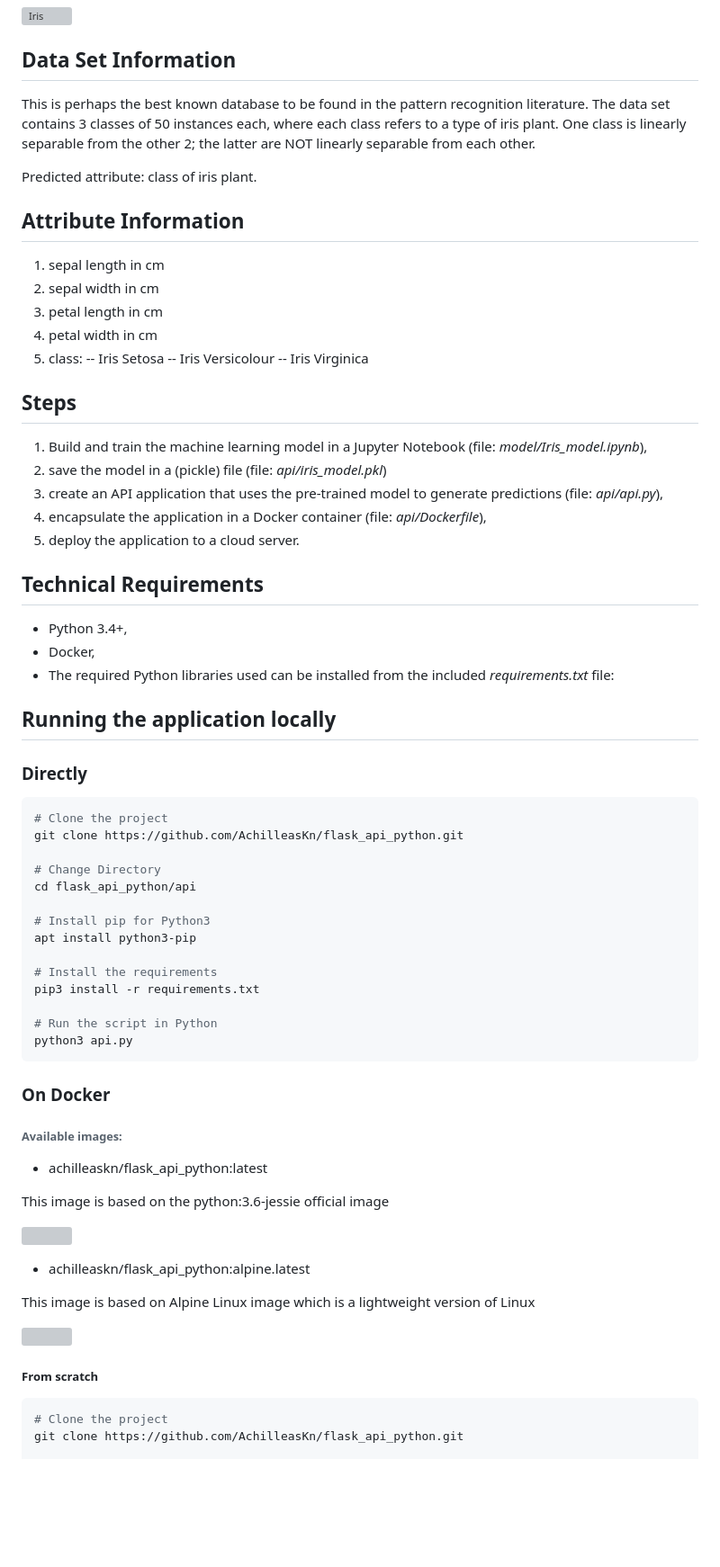
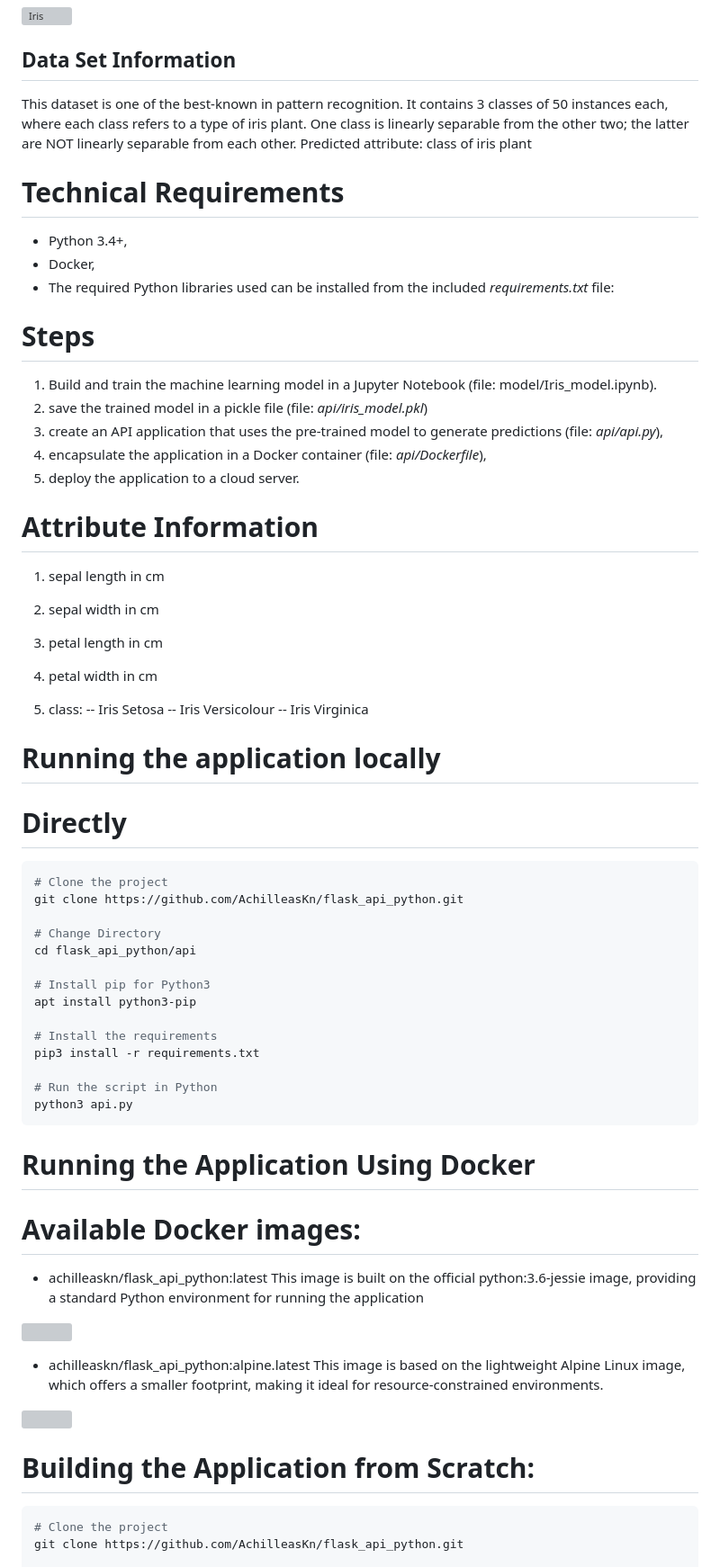
Before and after one commit to omarraaft/flask_OmarRaaft, a Markdown page: README.md, the part around one of its changes. Shown at 90% size. Rendered like a GitHub page; blank space fills up the shorter version; grey boxes are pictures that could not be loaded.

````diff
--- a/README.md
+++ b/README.md
@@ -7,36 +7,54 @@ Deploying a Machine Learning Model as a REST API with Flask
 
 ## Data Set Information
 
-This is perhaps the best known database to be found in the pattern recognition literature. The data set contains 3 classes of 50 instances each, where each class refers to a type of iris plant. One class is linearly separable from the other 2; the latter are NOT linearly separable from each other.
+This dataset is one of the best-known in pattern recognition. It contains 3 classes of 50 instances each, where each class refers to a type of iris plant. One class is linearly separable from the other two; the latter are NOT linearly separable from each other.
+Predicted attribute: class of iris plant
 
-Predicted attribute: class of iris plant.
 
-## Attribute Information
+
+
+# Technical Requirements
++ Python 3.4+,
++ Docker,
++ The required Python libraries used can be installed from the included _requirements.txt_ file:
+
+
+
+
+
+
+
+# Steps
+1. Build and train the machine learning model in a Jupyter Notebook (file: model/Iris_model.ipynb).
+2. save the trained model in a pickle file (file: _api/iris_model.pkl_)
+3. create an API application that uses the pre-trained model to generate predictions (file: _api/api.py_),
+3. encapsulate the application in a Docker container (file: _api/Dockerfile_),
+4. deploy the application to a cloud server.
+
+
+
+
+
+
+# Attribute Information
 
 1. sepal length in cm
 2. sepal width in cm
 3. petal length in cm
 4. petal width in cm
+
 5. class:
 -- Iris Setosa
 -- Iris Versicolour
 -- Iris Virginica
 
-## Steps
-1. Build and train the machine learning model in a Jupyter Notebook (file: _model/Iris_model.ipynb_),
-2. save the model in a (pickle) file (file: _api/iris_model.pkl_)
-3. create an API application that uses the pre-trained model to generate predictions (file: _api/api.py_),
-3. encapsulate the application in a Docker container (file: _api/Dockerfile_),
-4. deploy the application to a cloud server.
-
-## Technical Requirements
-+ Python 3.4+,
-+ Docker,
-+ The required Python libraries used can be installed from the included _requirements.txt_ file:
 
 
-## Running the application locally
-### Directly
+
+
+# Running the application locally
+
+# Directly
 ```bash
 # Clone the project
 git clone https://github.com/AchilleasKn/flask_api_python.git
@@ -54,22 +72,27 @@ pip3 install -r requirements.txt
 python3 api.py
 ```
 
-### On Docker
 
-###### Available images:
+
+
+
+# Running the Application Using Docker
+
+# Available Docker images:
 - achilleaskn/flask_api_python:latest
-
-This image is based on the python:3.6-jessie official image
+This image is built on the official python:3.6-jessie image, providing a standard Python environment for running the application
 
 [![](https://images.microbadger.com/badges/image/achilleaskn/flask_api_python.svg)](https://microbadger.com/images/achilleaskn/flask_api_python "Get your own image badge on microbadger.com")
 
 - achilleaskn/flask_api_python:alpine.latest
-
-This image is based on Alpine Linux image which is a lightweight version of Linux
+This image is based on the lightweight Alpine Linux image, which offers a smaller footprint, making it ideal for resource-constrained environments.
 
 [![](https://images.microbadger.com/badges/image/achilleaskn/flask_api_python:alpine.latest.svg)](https://microbadger.com/images/achilleaskn/flask_api_python:alpine.latest "Get your own image badge on microbadger.com")
 
-##### From scratch
+
+
+
+# Building the Application from Scratch:
 
 ```bash
 # Clone the project
````
Also changed, not shown: other parts of README.md (+11 -2 lines).
